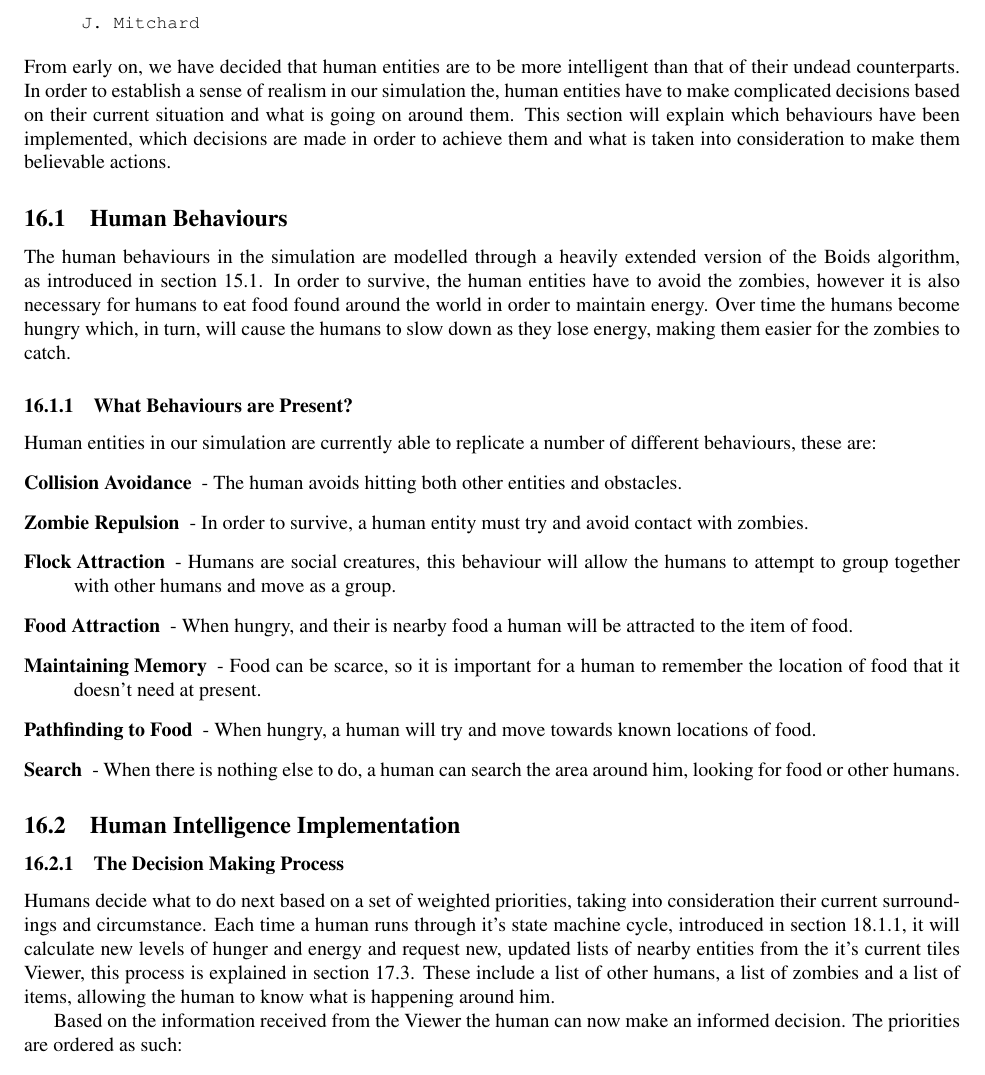
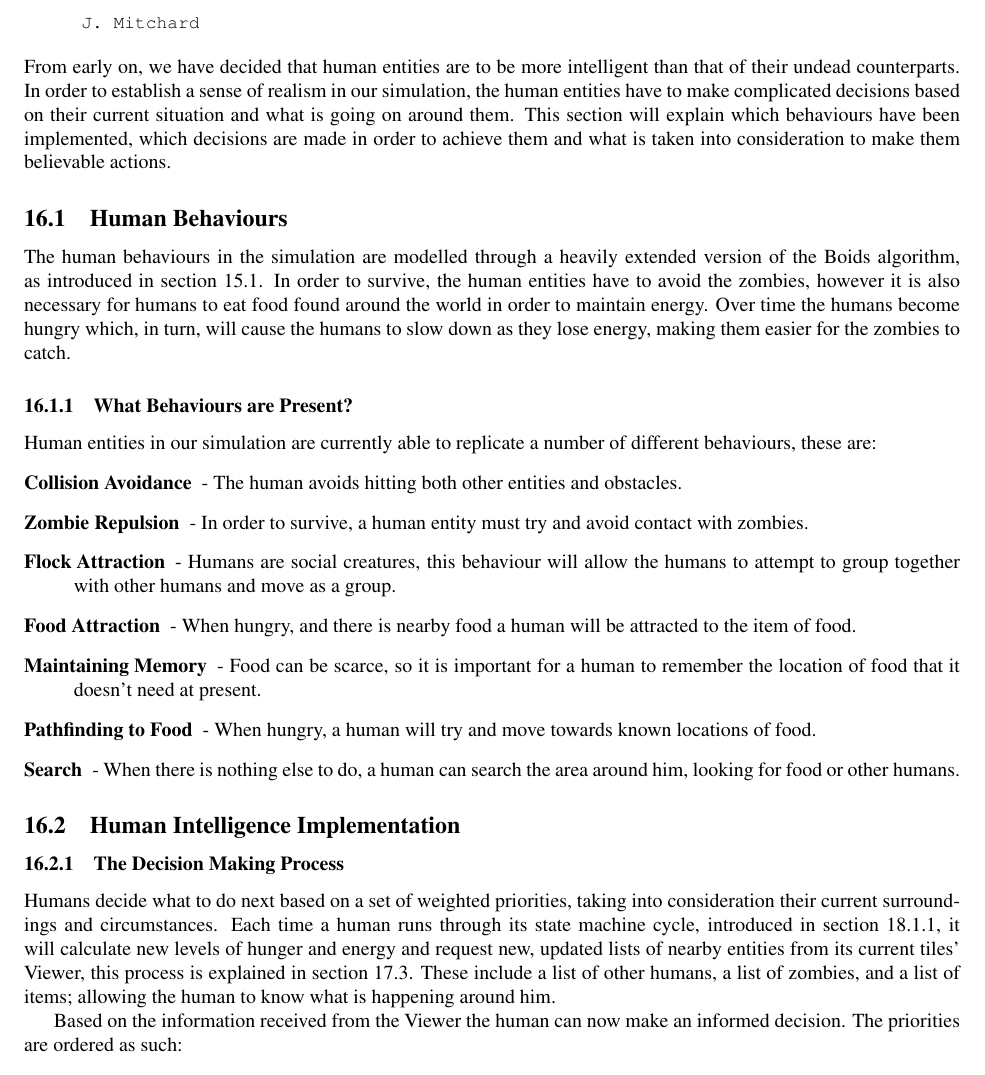
Before and after one commit to jakepearse/zombie-swarm, a LaTeX document (documents/document.tex, which reads documents/tex/human_intelligence.tex): part of page 22 of 38, cut so that both start at the same text. Compiled offline with pdfLaTeX.

Commit message:
grammar changes

```diff
--- a/documents/tex/human_intelligence.tex
+++ b/documents/tex/human_intelligence.tex
@@ -23,7 +23,7 @@
 
 \section{Human Intelligence\\{\small\tt J.~Mitchard}}
 \label{human_doc}
-From early on, we have decided that human entities are to be more intelligent than that of their undead counterparts. In order to establish a sense of realism in our simulation the, human entities have to make complicated decisions based on their current situation and what is going on around them. This section will explain which behaviours have been implemented, which decisions are made in order to achieve them and what is taken into consideration to make them believable actions.
+From early on, we have decided that human entities are to be more intelligent than that of their undead counterparts. In order to establish a sense of realism in our simulation, the human entities have to make complicated decisions based on their current situation and what is going on around them. This section will explain which behaviours have been implemented, which decisions are made in order to achieve them and what is taken into consideration to make them believable actions.
 
 \subsection{Human Behaviours}
 The human behaviours in the simulation are modelled through a heavily extended version of the Boids algorithm, as introduced in section \ref{boids_document}. In order to survive, the human entities have to avoid the zombies, however it is also necessary for humans to eat food found around the world in order to maintain energy. Over time the humans become hungry which, in turn, will cause the humans to slow down as they lose energy, making them easier for the zombies to catch.
@@ -34,7 +34,7 @@ Human entities in our simulation are currently able to replicate a number of dif
   \item[Collision Avoidance] - The human avoids hitting both other entities and obstacles.
   \item[Zombie Repulsion] - In order to survive, a human entity must try and avoid contact with zombies.
   \item[Flock Attraction] - Humans are social creatures, this behaviour will allow the humans to attempt to group together with other humans and move as a group.
-  \item[Food Attraction] - When hungry, and their is nearby food a human will be attracted to the item of food.
+  \item[Food Attraction] - When hungry, and there is nearby food a human will be attracted to the item of food.
   \item[Maintaining Memory] - Food can be scarce, so it is important for a human to remember the location of food that it doesn't need at present.
   \item[Pathfinding to Food] - When hungry, a human will try and move towards known locations of food.
   \item[Search] - When there is nothing else to do, a human can search the area around him, looking for food or other humans.
@@ -42,7 +42,7 @@ Human entities in our simulation are currently able to replicate a number of dif
 
 \subsection{Human Intelligence Implementation}
 \subsubsection{The Decision Making Process}
-Humans decide what to do next based on a set of weighted priorities, taking into consideration their current surroundings and circumstance. Each time a human runs through it's state machine cycle, introduced in section \ref{otp_behaviours}, it will calculate new levels of hunger and energy and request new, updated lists of nearby entities from the it's current tiles Viewer, this process is explained in section \ref{viewer_intro}. These include a list of other humans, a list of zombies and a list of items, allowing the human to know what is happening around him.
+Humans decide what to do next based on a set of weighted priorities, taking into consideration their current surroundings and circumstances. Each time a human runs through its state machine cycle, introduced in section \ref{otp_behaviours}, it will calculate new levels of hunger and energy and request new, updated lists of nearby entities from its current tiles' Viewer, this process is explained in section \ref{viewer_intro}. These include a list of other humans, a list of zombies, and a list of items; allowing the human to know what is happening around him.
 
 Based on the information received from the Viewer the human can now make an informed decision. The priorities are ordered as such:
 \begin{enumerate}
```
Also changed, not shown: documents/tex/entity_interaction.tex (+2 -2 lines).
